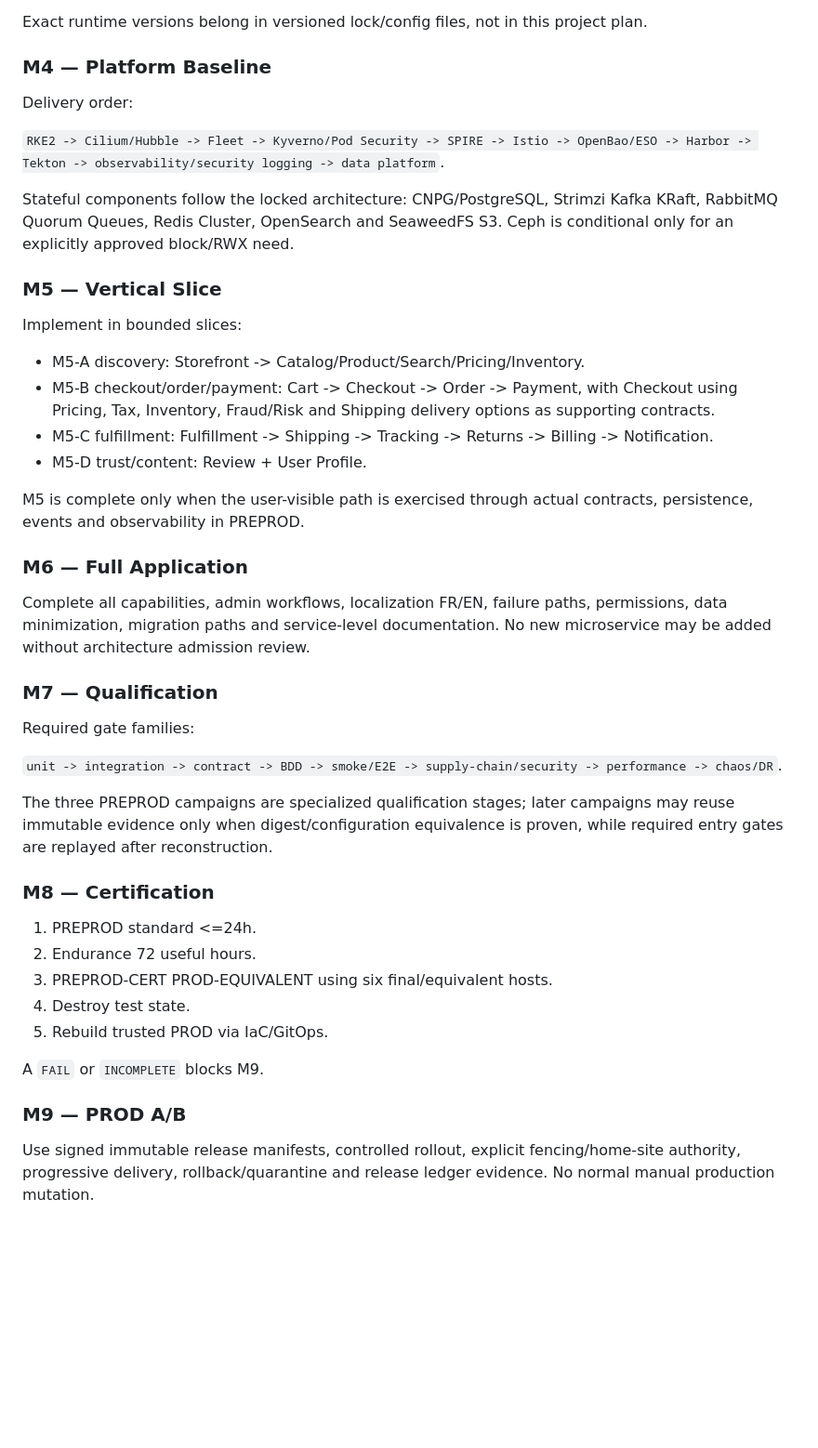
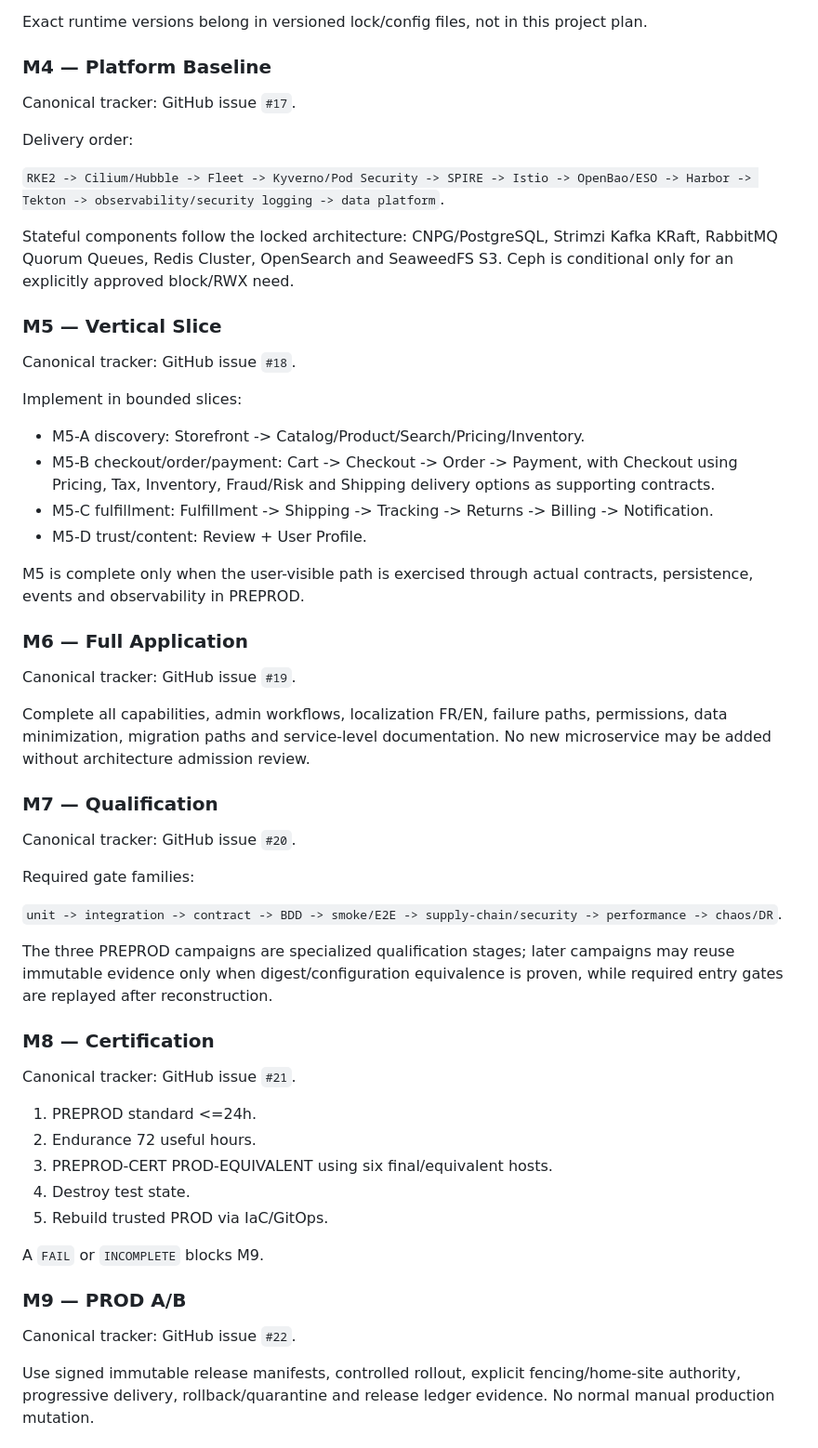
Before and after one commit to dst-red-Wire/ecommerce-1, a Markdown page: docs/project/MASTER_EXECUTION_PLAN.md, the part around the change. Shown at 93% size. Drawn GitHub-style; blank space fills up the shorter version.

Commit message:
docs: project canonical trackers for M4 through M9

```diff
--- a/docs/project/MASTER_EXECUTION_PLAN.md
+++ b/docs/project/MASTER_EXECUTION_PLAN.md
@@ -135,6 +135,8 @@ Exact runtime versions belong in versioned lock/config files, not in this projec
 
 ### M4 — Platform Baseline
 
+Canonical tracker: GitHub issue `#17`.
+
 Delivery order:
 
 `RKE2 -> Cilium/Hubble -> Fleet -> Kyverno/Pod Security -> SPIRE -> Istio -> OpenBao/ESO -> Harbor -> Tekton -> observability/security logging -> data platform`.
@@ -142,6 +144,8 @@ Delivery order:
 Stateful components follow the locked architecture: CNPG/PostgreSQL, Strimzi Kafka KRaft, RabbitMQ Quorum Queues, Redis Cluster, OpenSearch and SeaweedFS S3. Ceph is conditional only for an explicitly approved block/RWX need.
 
 ### M5 — Vertical Slice
+
+Canonical tracker: GitHub issue `#18`.
 
 Implement in bounded slices:
 
@@ -154,9 +158,13 @@ M5 is complete only when the user-visible path is exercised through actual contr
 
 ### M6 — Full Application
 
+Canonical tracker: GitHub issue `#19`.
+
 Complete all capabilities, admin workflows, localization FR/EN, failure paths, permissions, data minimization, migration paths and service-level documentation. No new microservice may be added without architecture admission review.
 
 ### M7 — Qualification
+
+Canonical tracker: GitHub issue `#20`.
 
 Required gate families:
 
@@ -165,6 +173,8 @@ Required gate families:
 The three PREPROD campaigns are specialized qualification stages; later campaigns may reuse immutable evidence only when digest/configuration equivalence is proven, while required entry gates are replayed after reconstruction.
 
 ### M8 — Certification
+
+Canonical tracker: GitHub issue `#21`.
 
 1. PREPROD standard <=24h.
 2. Endurance 72 useful hours.
@@ -175,6 +185,8 @@ The three PREPROD campaigns are specialized qualification stages; later campaign
 A `FAIL` or `INCOMPLETE` blocks M9.
 
 ### M9 — PROD A/B
+
+Canonical tracker: GitHub issue `#22`.
 
 Use signed immutable release manifests, controlled rollout, explicit fencing/home-site authority, progressive delivery, rollback/quarantine and release ledger evidence. No normal manual production mutation.
 
```
